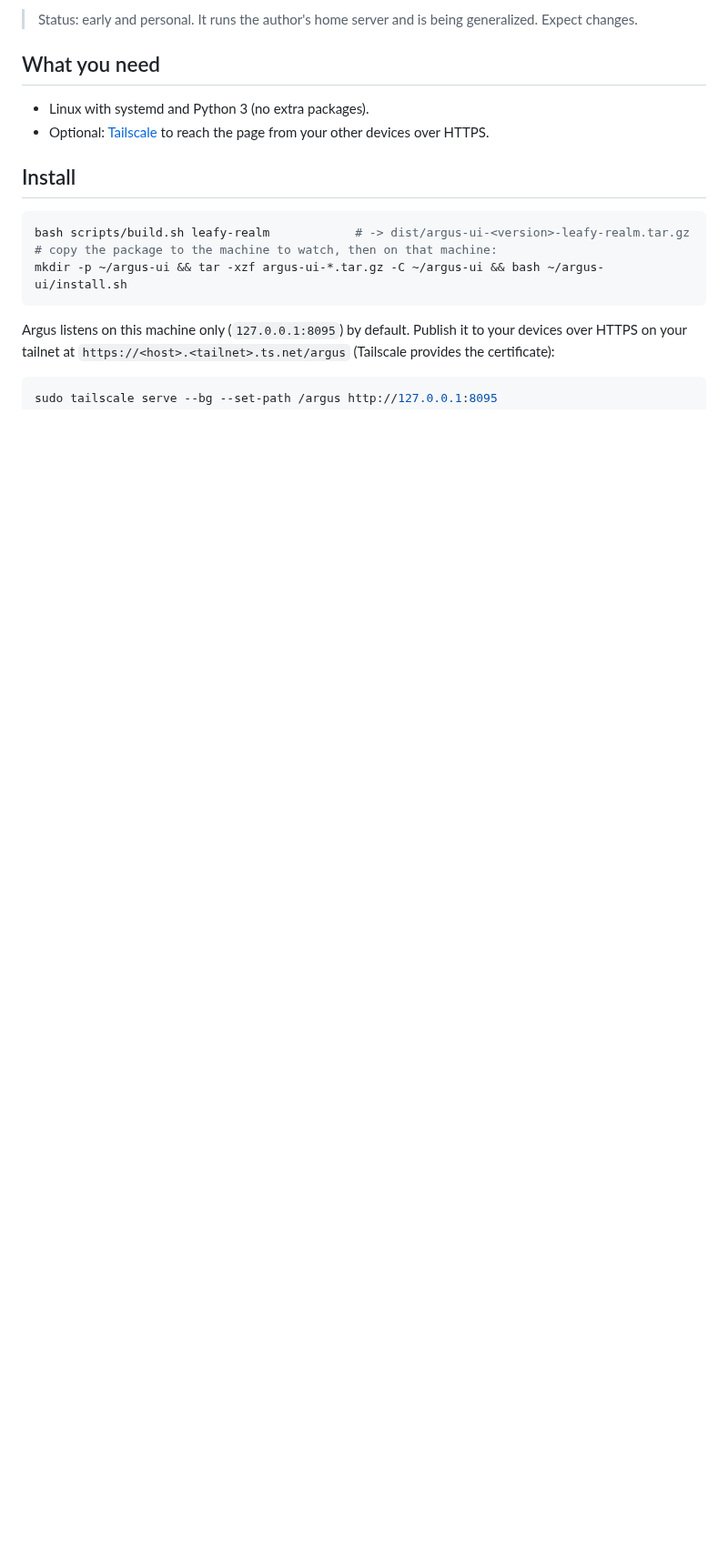
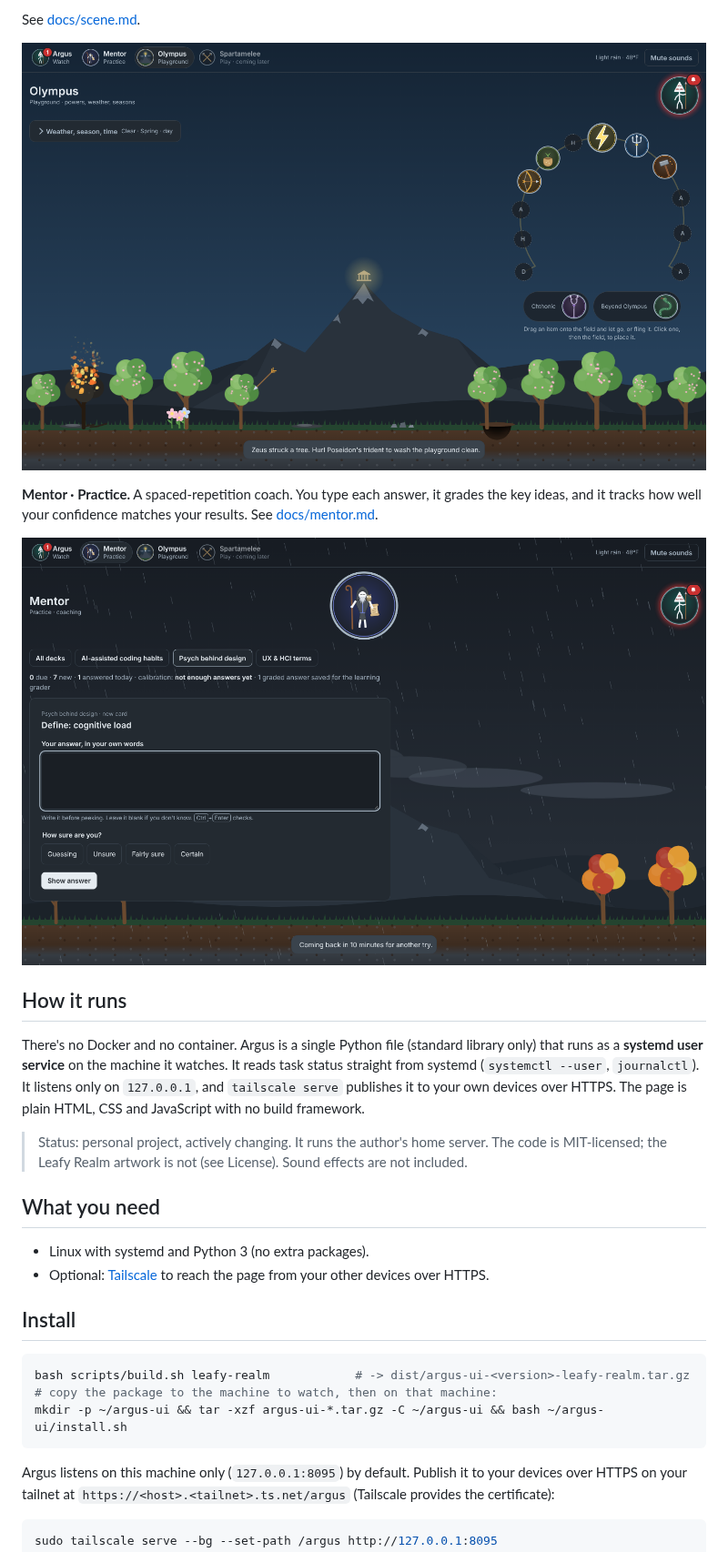
Before and after one commit to Celeiritas/argus-ui, a Markdown page: README.md, the part around one of its changes. Shown at 91% size. GitHub-like rendering; pictures changed too: docs/screenshots/mentor.png (added), docs/screenshots/olympus.png (added); blank space fills up the shorter version.

Commit message:
4.5.1: README for visitors with screenshots; neutral weather example
Co-Authored-By: Claude Opus 5.5 <noreply@anthropic.com>
Claude-Session: https://claude.ai/code/session_011HXLUnGaySYJMCnA6tqWix

```diff
--- a/README.md
+++ b/README.md
@@ -18,5 +25,16 @@ The watchman, Argus, sits at the top: his eyes follow your pointer and glare at
 
-> Status: early and personal. It runs the author's home server and is being generalized. Expect changes.
+See [docs/scene.md](docs/scene.md).
+
+![The Olympus playground: items on an omega, a burning tree, an arrow, flowers and a hole in the ground](docs/screenshots/olympus.png)
+
+**Mentor · Practice.** A spaced-repetition coach. You type each answer, it grades the key ideas, and it tracks how well your confidence matches your results. See [docs/mentor.md](docs/mentor.md).
+
+![The Mentor page: a flashcard with a typed answer and a confidence rating](docs/screenshots/mentor.png)
+
+## How it runs
+There's no Docker and no container. Argus is a single Python file (standard library only) that runs as a **systemd user service** on the machine it watches. It reads task status straight from systemd (`systemctl --user`, `journalctl`). It listens only on `127.0.0.1`, and `tailscale serve` publishes it to your own devices over HTTPS. The page is plain HTML, CSS and JavaScript with no build framework.
+
+> Status: personal project, actively changing. It runs the author's home server. The code is MIT-licensed; the Leafy Realm artwork is not (see License). Sound effects are not included.
 
 ## What you need
 - Linux with systemd and Python 3 (no extra packages).
```
Also changed, not shown: other parts of README.md (+26 -13 lines), CHANGELOG.md (+4 -0 lines), docs/screenshots/watch.png (added), 4 other files.
